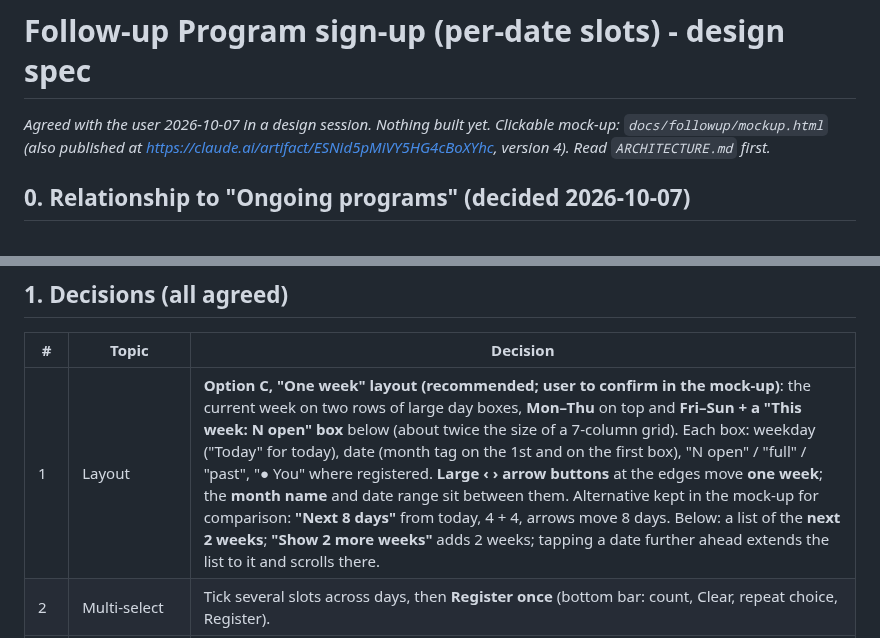
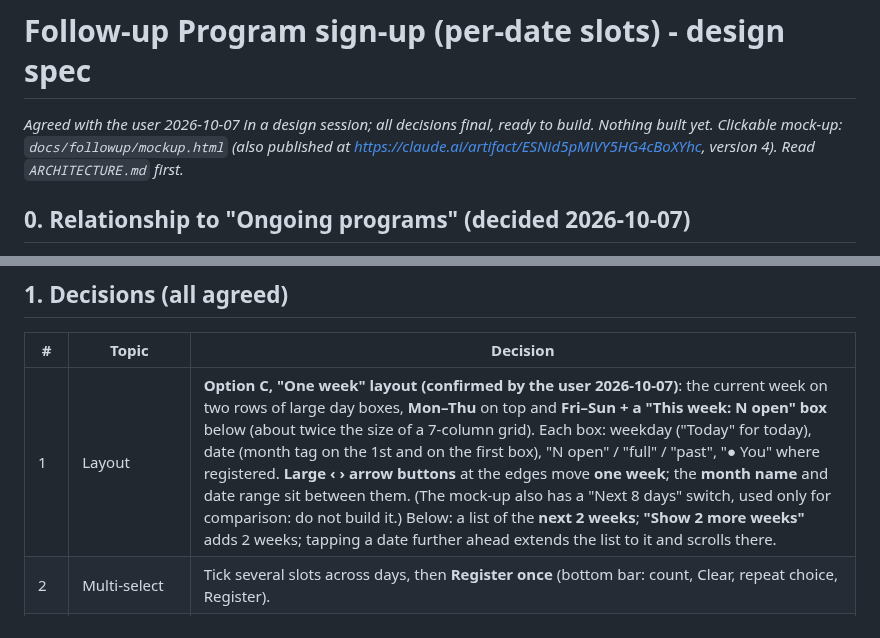
Before and after one commit to MamtaMukeshK/task-self-assign-sahaja-hyd, a Markdown page: docs/followup/SPEC.md, 2 parts joined by grey strips. Rendered like a GitHub page.

```diff
--- a/docs/followup/SPEC.md
+++ b/docs/followup/SPEC.md
@@ -1,6 +1,6 @@
 # Follow-up Program sign-up (per-date slots) - design spec
 
-_Agreed with the user 2026-10-07 in a design session. Nothing built yet. Clickable mock-up: `docs/followup/mockup.html`
+_Agreed with the user 2026-10-07 in a design session; all decisions final, ready to build. Nothing built yet. Clickable mock-up: `docs/followup/mockup.html`
 (also published at https://claude.ai/artifact/ESNid5pMiVY5HG4cBoXYhc, version 4). Read `ARCHITECTURE.md` first._
 
 ## 0. Relationship to "Ongoing programs" (decided 2026-10-07)
@@ -15,7 +15,7 @@ is a different model: **each date is its own slot**, booked and released one by
 ## 1. Decisions (all agreed)
 | # | Topic | Decision |
 |---|---|---|
-| 1 | Layout | **Option C, "One week" layout (recommended; user to confirm in the mock-up)**: the current week on two rows of large day boxes, **Mon–Thu** on top and **Fri–Sun + a "This week: N open" box** below (about twice the size of a 7-column grid). Each box: weekday ("Today" for today), date (month tag on the 1st and on the first box), "N open" / "full" / "past", "● You" where registered. **Large ‹ › arrow buttons** at the edges move **one week**; the **month name** and date range sit between them. Alternative kept in the mock-up for comparison: **"Next 8 days"** from today, 4 + 4, arrows move 8 days. Below: a list of the **next 2 weeks**; **"Show 2 more weeks"** adds 2 weeks; tapping a date further ahead extends the list to it and scrolls there. |
+| 1 | Layout | **Option C, "One week" layout (confirmed by the user 2026-10-07)**: the current week on two rows of large day boxes, **Mon–Thu** on top and **Fri–Sun + a "This week: N open" box** below (about twice the size of a 7-column grid). Each box: weekday ("Today" for today), date (month tag on the 1st and on the first box), "N open" / "full" / "past", "● You" where registered. **Large ‹ › arrow buttons** at the edges move **one week**; the **month name** and date range sit between them. (The mock-up also has a "Next 8 days" switch, used only for comparison: do not build it.) Below: a list of the **next 2 weeks**; **"Show 2 more weeks"** adds 2 weeks; tapping a date further ahead extends the list to it and scrolls there. |
 | 2 | Multi-select | Tick several slots across days, then **Register once** (bottom bar: count, Clear, repeat choice, Register). |
 | 3 | Repeat | "Just this date / Same session, next 4 dates / next 8 dates / whole program". For **daily** sessions: "Just this day / next 7 days / next 14 days / whole program". Counted in dates of the same plan line, so it works for every frequency. Full or cancelled dates are skipped and listed. |
 | 4 | Booking horizon | Volunteers may book **the whole program** (every generated date). |
```
Also changed, not shown: HANDOFF.md (+2 -2 lines).
